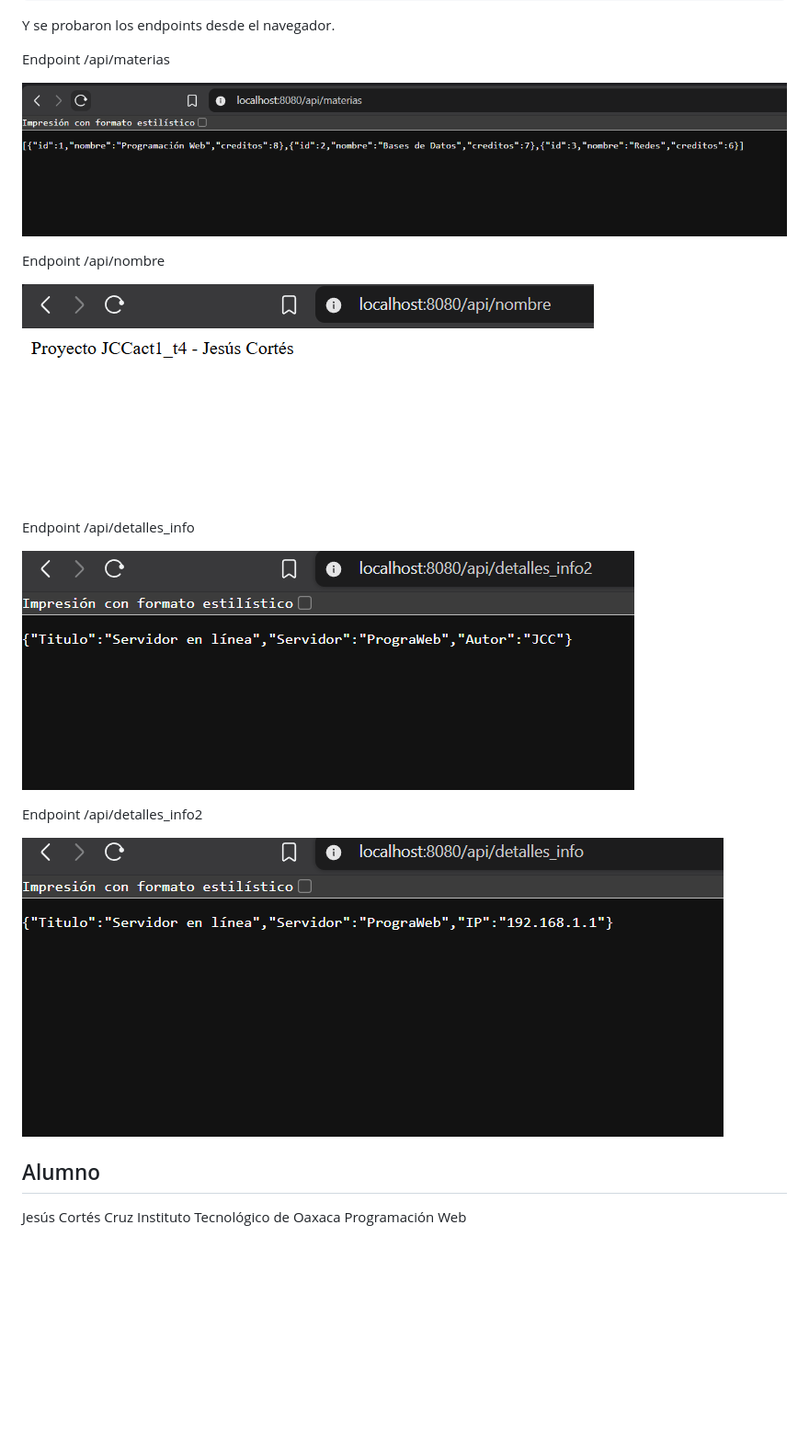
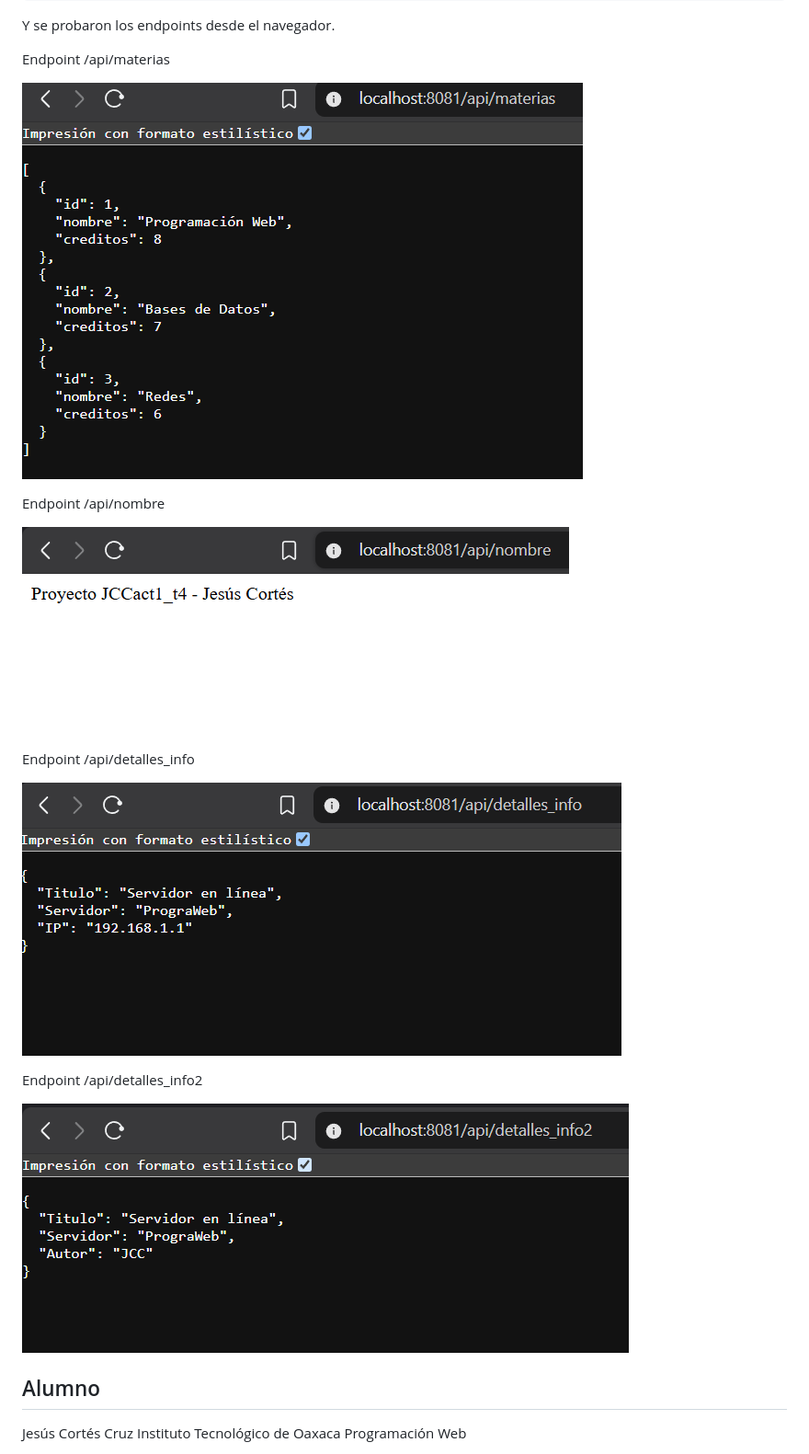
Before and after one commit to JesusCortes-designer/JCCact1_t4, a Markdown page: readme.md, the part around the change. Shown at 92% size. Drawn GitHub-style; pictures changed too: imagenes/imagen1.png, imagenes/imagen2.png, imagenes/imagen3.png; blank space fills up the shorter version.

Commit message:
Proyecto final con puerto 8081

```diff
--- a/readme.md
+++ b/readme.md
@@ -78,11 +78,11 @@ Endpoint /api/nombre
 
 Endpoint /api/detalles_info
 
-![Prueba en localhost de /api/detalles_info](imagenes/imagen3.png)
+![Prueba en localhost de /api/detalles_info](imagenes/imagen4.png)
 
 Endpoint /api/detalles_info2
 
-![Prueba en localhost de /api/detalles_info2](imagenes/imagen4.png)
+![Prueba en localhost de /api/detalles_info2](imagenes/imagen3.png)
 
 ## Alumno
 
```
Also changed, not shown: 1 other file.
